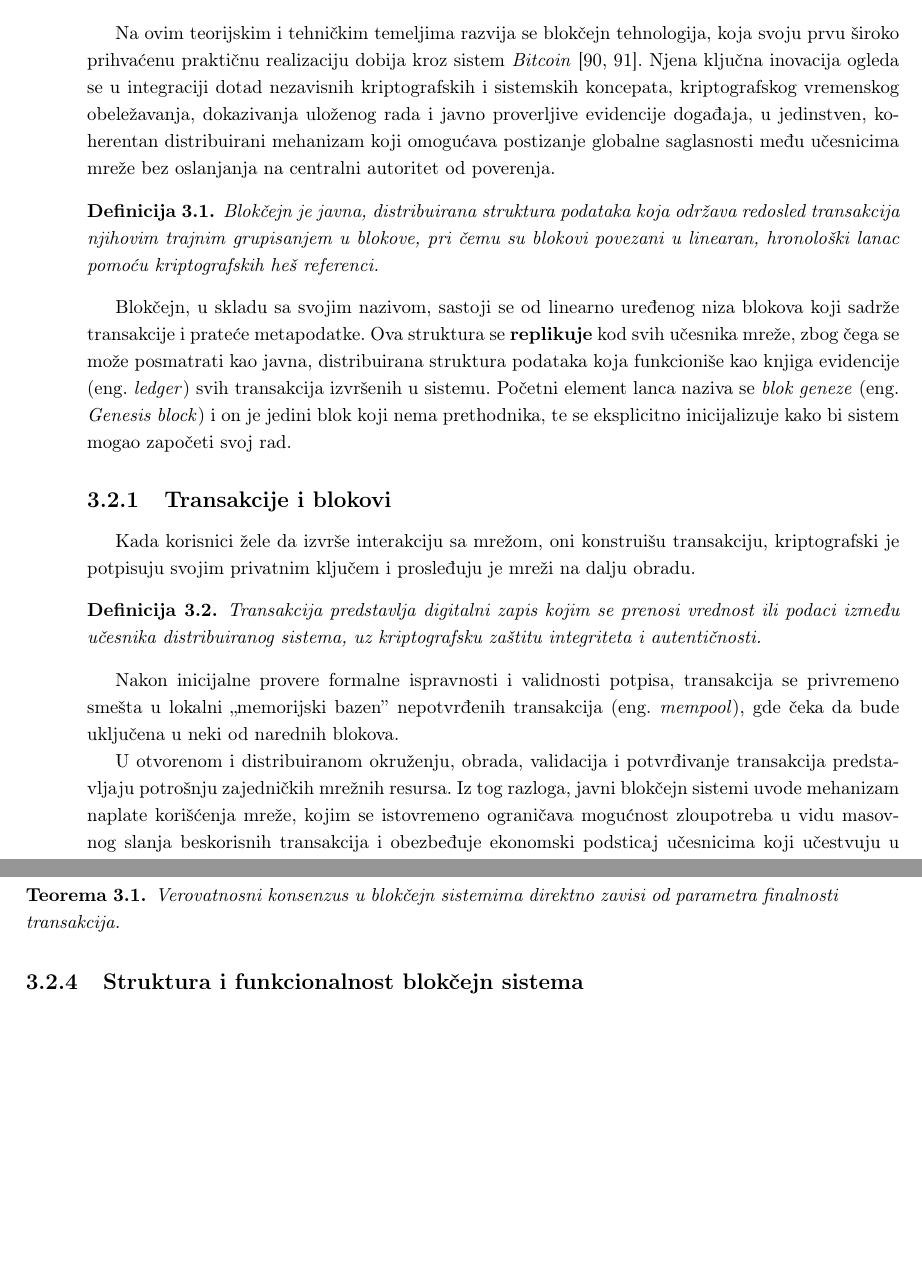
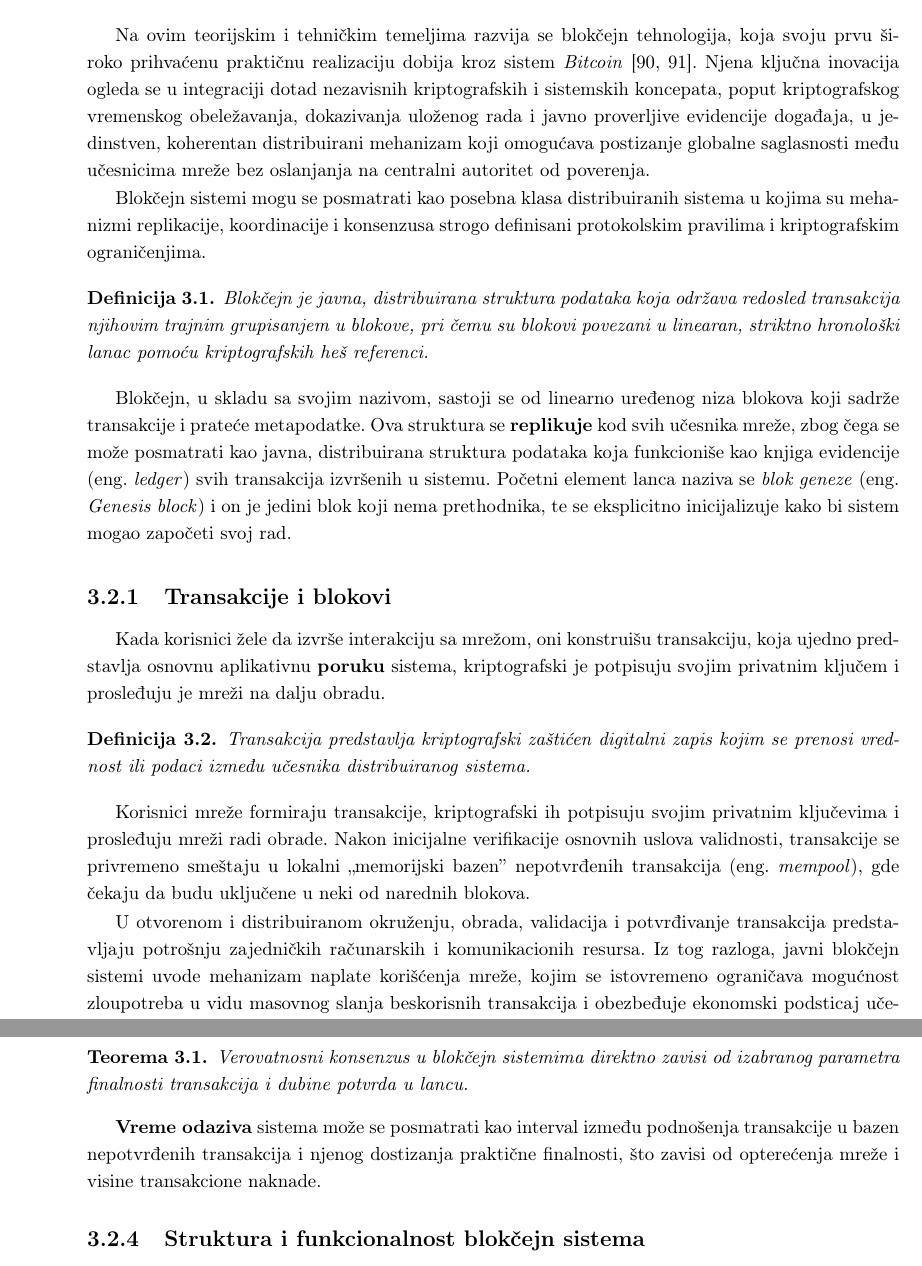
Before and after one commit to kaseen/disertacija, a LaTeX book (main.tex, which reads chapters/chapter3/chapter3.tex): two parts of pages 34 and 37 of 46 before the commit and two parts of pages 34 and 38 of 46 after it, joined at a grey line, cut so that both start at the same text, the shorter picture padded with empty space. Compiled offline with pdfLaTeX.

Commit message:
(124h) Pojacao genezu blokcejn tehonologije

```diff
--- a/chapters/chapter3/chapter3.tex
+++ b/chapters/chapter3/chapter3.tex
@@ -8,23 +8,25 @@ Masovno slanje elektronske pošte bez značajnog troška omogućilo je ranu zlou
 Pokušaji realizacije elektronskog novca sa svojstvima fizičkog gotovinskog novca, kao što su privatnost i nepratljivost transakcija, zasnivali su se na upotrebi slepih potpisa i kriptografskih protokola koji omogućavaju izvršavanje plaćanja bez otkrivanja identiteta korisnika. Međutim, ovi sistemi suočili su se sa fundamentalnim problemom dvostruke potrošnje \eng{double spending}, odnosno mogućnošću da se isti digitalni token iskoristi više puta \cite{chaum1983blind}. Predložena rešenja uglavnom su se oslanjala na centralizovane entitete koji vode evidenciju o već potrošenim jedinicama, čime se implicitno uvodi potreba za poverenjem u treću stranu \cite{chaum1985security}. Kasniji predlozi \cite{szabo2005bit, dai1998b} nastojali su da redukuju ulogu centralnog autoriteta, ali nisu u potpunosti razrešili problem koordinacije i postizanja globalne saglasnosti u otvorenom distribuiranom okruženju. Ovi radovi jasno identifikuju dvostruku potrošnju kao centralni tehnički izazov u dizajnu digitalnih monetarnih sistema.
 
 \section{Geneza blokčejn tehnologije}
-Na ovim teorijskim i tehničkim temeljima razvija se blokčejn tehnologija, koja svoju prvu široko prihvaćenu praktičnu realizaciju dobija kroz sistem \textit{Bitcoin} \cite{nakamoto2007bitcoin, crosby2016blockchain}. Njena ključna inovacija ogleda se u integraciji dotad nezavisnih kriptografskih i sistemskih koncepata, kriptografskog vremenskog obeležavanja, dokazivanja uloženog rada i javno proverljive evidencije događaja, u jedinstven, koherentan distribuirani mehanizam koji omogućava postizanje globalne saglasnosti među učesnicima mreže bez oslanjanja na centralni autoritet od poverenja.
+Na ovim teorijskim i tehničkim temeljima razvija se blokčejn tehnologija, koja svoju prvu široko prihvaćenu praktičnu realizaciju dobija kroz sistem \textit{Bitcoin} \cite{nakamoto2007bitcoin, crosby2016blockchain}. Njena ključna inovacija ogleda se u integraciji dotad nezavisnih kriptografskih i sistemskih koncepata, poput kriptografskog vremenskog obeležavanja, dokazivanja uloženog rada i javno proverljive evidencije događaja, u jedinstven, koherentan distribuirani mehanizam koji omogućava postizanje globalne saglasnosti među učesnicima mreže bez oslanjanja na centralni autoritet od poverenja.
+
+Blokčejn sistemi mogu se posmatrati kao posebna klasa distribuiranih sistema u kojima su mehanizmi replikacije, koordinacije i konsenzusa strogo definisani protokolskim pravilima i kriptografskim ograničenjima.
 
 \begin{definicija}
-Blokčejn je javna, distribuirana struktura podataka koja održava redosled transakcija njihovim trajnim grupisanjem u blokove, pri čemu su blokovi povezani u linearan, hronološki lanac pomoću kriptografskih heš referenci.
+Blokčejn je javna, distribuirana struktura podataka koja održava redosled transakcija njihovim trajnim grupisanjem u blokove, pri čemu su blokovi povezani u linearan, striktno hronološki lanac pomoću kriptografskih heš referenci.
 \end{definicija}
 
 Blokčejn, u skladu sa svojim nazivom, sastoji se od linearno uređenog niza blokova koji sadrže transakcije i prateće metapodatke. Ova struktura se \textbf{replikuje} kod svih učesnika mreže, zbog čega se može posmatrati kao javna, distribuirana struktura podataka koja funkcioniše kao knjiga evidencije \eng{ledger} svih transakcija izvršenih u sistemu. Početni element lanca naziva se \textit{blok geneze} \eng{Genesis block} i on je jedini blok koji nema prethodnika, te se eksplicitno inicijalizuje kako bi sistem mogao započeti svoj rad.
 
 \subsection{Transakcije i blokovi}
-Kada korisnici žele da izvrše interakciju sa mrežom, oni konstruišu transakciju, kriptografski je potpisuju svojim privatnim ključem i prosleđuju je mreži na dalju obradu.
+Kada korisnici žele da izvrše interakciju sa mrežom, oni konstruišu transakciju, koja ujedno predstavlja osnovnu aplikativnu \textbf{poruku} sistema, kriptografski je potpisuju svojim privatnim ključem i prosleđuju je mreži na dalju obradu.
 
 \begin{definicija}
-Transakcija predstavlja digitalni zapis kojim se prenosi vrednost ili podaci između učesnika distribuiranog sistema, uz kriptografsku zaštitu integriteta i autentičnosti.
+Transakcija predstavlja kriptografski zaštićen digitalni zapis kojim se prenosi vrednost ili podaci između učesnika distribuiranog sistema.
 \end{definicija}
 
-Nakon inicijalne provere formalne ispravnosti i validnosti potpisa, transakcija se privremeno smešta u lokalni ,,memorijski bazen'' nepotvrđenih transakcija \eng{mempool}, gde čeka da bude uključena u neki od narednih blokova.
+Korisnici mreže formiraju transakcije, kriptografski ih potpisuju svojim privatnim ključevima i prosleđuju mreži radi obrade. Nakon inicijalne verifikacije osnovnih uslova validnosti, transakcije se privremeno smeštaju u lokalni ,,memorijski bazen'' nepotvrđenih transakcija \eng{mempool}, gde čekaju da budu uključene u neki od narednih blokova.
 
-U otvorenom i distribuiranom okruženju, obrada, validacija i potvrđivanje transakcija predstavljaju potrošnju zajedničkih mrežnih resursa. Iz tog razloga, javni blokčejn sistemi uvode mehanizam naplate korišćenja mreže, kojim se istovremeno ograničava mogućnost zloupotreba u vidu masovnog slanja beskorisnih transakcija i obezbeđuje ekonomski podsticaj učesnicima koji učestvuju u održavanju i bezbednosti mreže.
+U otvorenom i distribuiranom okruženju, obrada, validacija i potvrđivanje transakcija predstavljaju potrošnju zajedničkih računarskih i komunikacionih resursa. Iz tog razloga, javni blokčejn sistemi uvode mehanizam naplate korišćenja mreže, kojim se istovremeno ograničava mogućnost zloupotreba u vidu masovnog slanja beskorisnih transakcija i obezbeđuje ekonomski podsticaj učesnicima koji učestvuju u održavanju i bezbednosti mreže.
 
 \begin{definicija}
@@ -106,7 +110,9 @@ Opisani mehanizam dokazivanja uloženog rada pokazuje da Bitcoin ne postiže kon
 
 \begin{teorema}
-Verovatnosni konsenzus u blokčejn sistemima direktno zavisi od parametra finalnosti transakcija.
+Verovatnosni konsenzus u blokčejn sistemima direktno zavisi od izabranog parametra finalnosti transakcija i dubine potvrda u lancu.
 \end{teorema}
+
+\textbf{Vreme odaziva} sistema može se posmatrati kao interval između podnošenja transakcije u bazen nepotvrđenih transakcija i njenog dostizanja praktične finalnosti, što zavisi od opterećenja mreže i visine transakcione naknade.
 
 \subsection{Struktura i funkcionalnost blokčejn sistema}
 Razumevanje unutrašnje organizacije podataka u blokčejn sistemima predstavlja ključni preduslov za analizu njihovog funkcionisanja i bezbednosnih svojstava. Podaci u ovom kontekstu ne obuhvataju samo istoriju izvršenih transakcija, već i reprezentaciju trenutnog stanja mreže, odnosno način na koji se stanje sredstava i prava pojedinačnih učesnika definiše, ažurira i verifikuje. Različiti modeli upravljanja stanjem uslovljavaju načine potrošnje sredstava, pravila validacije transakcija, kao i skup funkcionalnosti koje sistem može ponuditi krajnjim korisnicima.
```
Also changed, not shown: README.md, main.pdf, chapters/chapter3/chapter3.tex (22 more changed lines).
